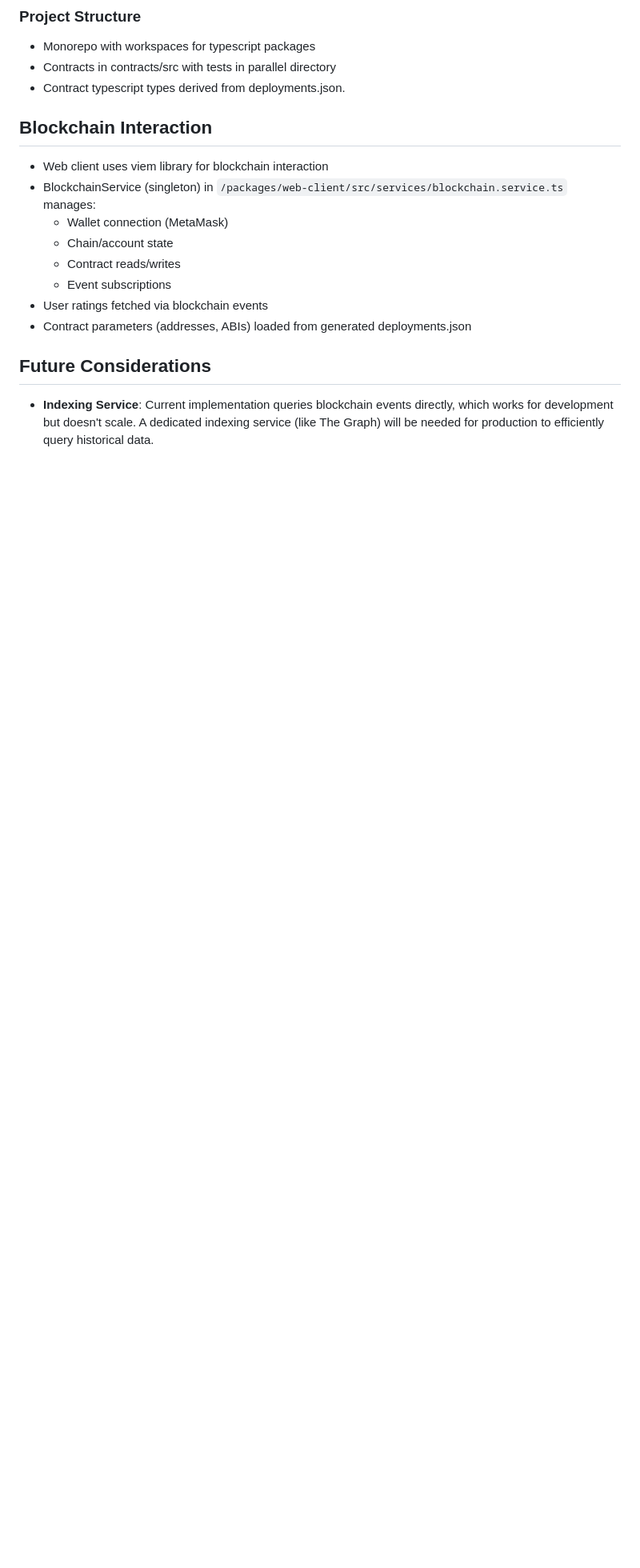
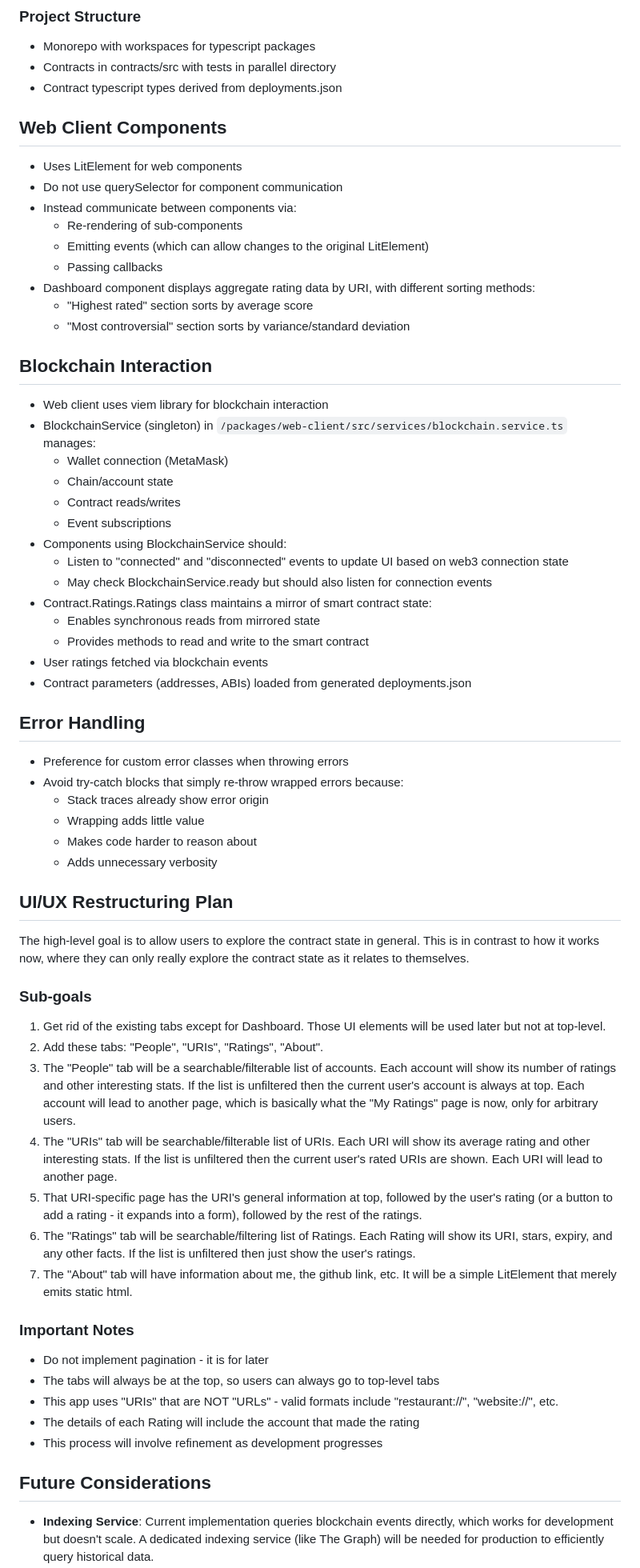
Before and after one commit to robert-e-davidson3/chainrater, a Markdown page: CLAUDE.md, the part around the change printed below. Shown: that part at 80% size. Rendered like a GitHub page; blank space fills up the shorter version.

Commit message:
update claude w plan

```diff
--- a/CLAUDE.md
+++ b/CLAUDE.md
@@ -38,7 +38,18 @@ This file provides guidance to Claude Code (claude.ai/code) when working with co
 ### Project Structure
 - Monorepo with workspaces for typescript packages
 - Contracts in contracts/src with tests in parallel directory
-- Contract typescript types derived from deployments.json.
+- Contract typescript types derived from deployments.json
+
+## Web Client Components
+- Uses LitElement for web components
+- Do not use querySelector for component communication
+- Instead communicate between components via:
+  - Re-rendering of sub-components
+  - Emitting events (which can allow changes to the original LitElement)
+  - Passing callbacks
+- Dashboard component displays aggregate rating data by URI, with different sorting methods:
+  - "Highest rated" section sorts by average score
+  - "Most controversial" section sorts by variance/standard deviation
 
 ## Blockchain Interaction
 - Web client uses viem library for blockchain interaction
@@ -47,8 +58,41 @@ This file provides guidance to Claude Code (claude.ai/code) when working with co
   - Chain/account state
   - Contract reads/writes
   - Event subscriptions
+- Components using BlockchainService should:
+  - Listen to "connected" and "disconnected" events to update UI based on web3 connection state
+  - May check BlockchainService.ready but should also listen for connection events
+- Contract.Ratings.Ratings class maintains a mirror of smart contract state:
+  - Enables synchronous reads from mirrored state
+  - Provides methods to read and write to the smart contract
 - User ratings fetched via blockchain events
 - Contract parameters (addresses, ABIs) loaded from generated deployments.json
+
+## Error Handling
+- Preference for custom error classes when throwing errors
+- Avoid try-catch blocks that simply re-throw wrapped errors because:
+  - Stack traces already show error origin
+  - Wrapping adds little value
+  - Makes code harder to reason about
+  - Adds unnecessary verbosity
+
+## UI/UX Restructuring Plan
+The high-level goal is to allow users to explore the contract state in general. This is in contrast to how it works now, where they can only really explore the contract state as it relates to themselves.
+
+### Sub-goals
+1. Get rid of the existing tabs except for Dashboard. Those UI elements will be used later but not at top-level.
+2. Add these tabs: "People", "URIs", "Ratings", "About".
+3. The "People" tab will be a searchable/filterable list of accounts. Each account will show its number of ratings and other interesting stats. If the list is unfiltered then the current user's account is always at top. Each account will lead to another page, which is basically what the "My Ratings" page is now, only for arbitrary users.
+4. The "URIs" tab will be searchable/filterable list of URIs. Each URI will show its average rating and other interesting stats. If the list is unfiltered then the current user's rated URIs are shown. Each URI will lead to another page.
+5. That URI-specific page has the URI's general information at top, followed by the user's rating (or a button to add a rating - it expands into a form), followed by the rest of the ratings.
+6. The "Ratings" tab will be searchable/filtering list of Ratings. Each Rating will show its URI, stars, expiry, and any other facts. If the list is unfiltered then just show the user's ratings.
+7. The "About" tab will have information about me, the github link, etc. It will be a simple LitElement that merely emits static html.
+
+### Important Notes
+- Do not implement pagination - it is for later
+- The tabs will always be at the top, so users can always go to top-level tabs
+- This app uses "URIs" that are NOT "URLs" - valid formats include "restaurant://", "website://", etc.
+- The details of each Rating will include the account that made the rating
+- This process will involve refinement as development progresses
 
 ## Future Considerations
 - **Indexing Service**: Current implementation queries blockchain events directly, which works for development but doesn't scale. A dedicated indexing service (like The Graph) will be needed for production to efficiently query historical data.
```
Also changed, not shown: other parts of CLAUDE.md (+1 -2 lines).
